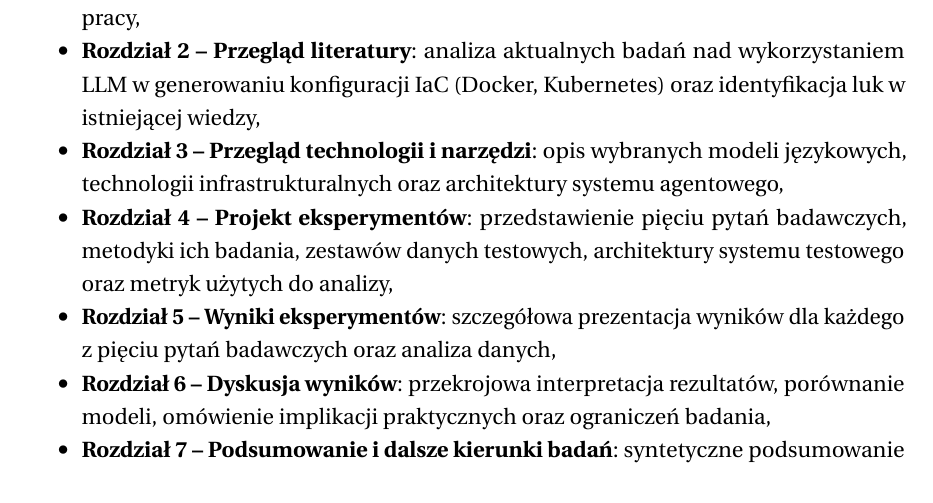
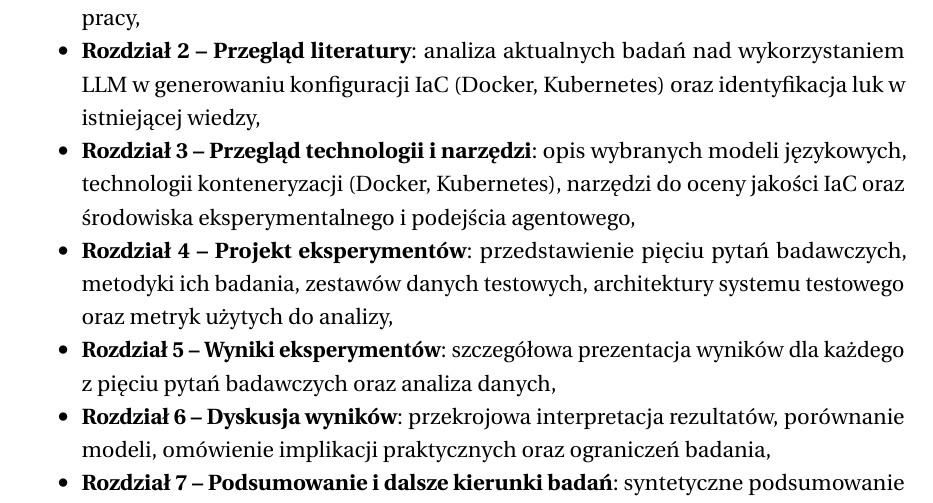
Before and after one commit to BartlomiejRasztabiga/masters-thesis, a LaTeX thesis (docs/main.tex, which reads docs/tex/1-wprowadzenie.tex): part of page 12 of 82, cut so that both start at the same text. Compiled offline with pdfLaTeX.

Commit message:
Update introduction

```diff
--- a/docs/tex/1-wprowadzenie.tex
+++ b/docs/tex/1-wprowadzenie.tex
@@ -30,7 +30,7 @@ Praca składa się z następujących rozdziałów:
 \begin{itemize}
     \item \textbf{Rozdział 1 – Wprowadzenie}: przedstawienie tematu, celów, motywacji oraz układu pracy,
     \item \textbf{Rozdział 2 – Przegląd literatury}: analiza aktualnych badań nad wykorzystaniem LLM w generowaniu konfiguracji IaC (Docker, Kubernetes) oraz identyfikacja luk w istniejącej wiedzy,
-    \item \textbf{Rozdział 3 – Przegląd technologii i narzędzi}: opis wybranych modeli językowych, technologii infrastrukturalnych oraz architektury systemu agentowego,
+    \item \textbf{Rozdział 3 – Przegląd technologii i narzędzi}: opis wybranych modeli językowych, technologii konteneryzacji (Docker, Kubernetes), narzędzi do oceny jakości IaC oraz środowiska eksperymentalnego i podejścia agentowego,
     \item \textbf{Rozdział 4 – Projekt eksperymentów}: przedstawienie pięciu pytań badawczych, metodyki ich badania, zestawów danych testowych, architektury systemu testowego oraz metryk użytych do analizy,
     \item \textbf{Rozdział 5 – Wyniki eksperymentów}: szczegółowa prezentacja wyników dla każdego z pięciu pytań badawczych oraz analiza danych,
     \item \textbf{Rozdział 6 – Dyskusja wyników}: przekrojowa interpretacja rezultatów, porównanie modeli, omówienie implikacji praktycznych oraz ograniczeń badania,
```
